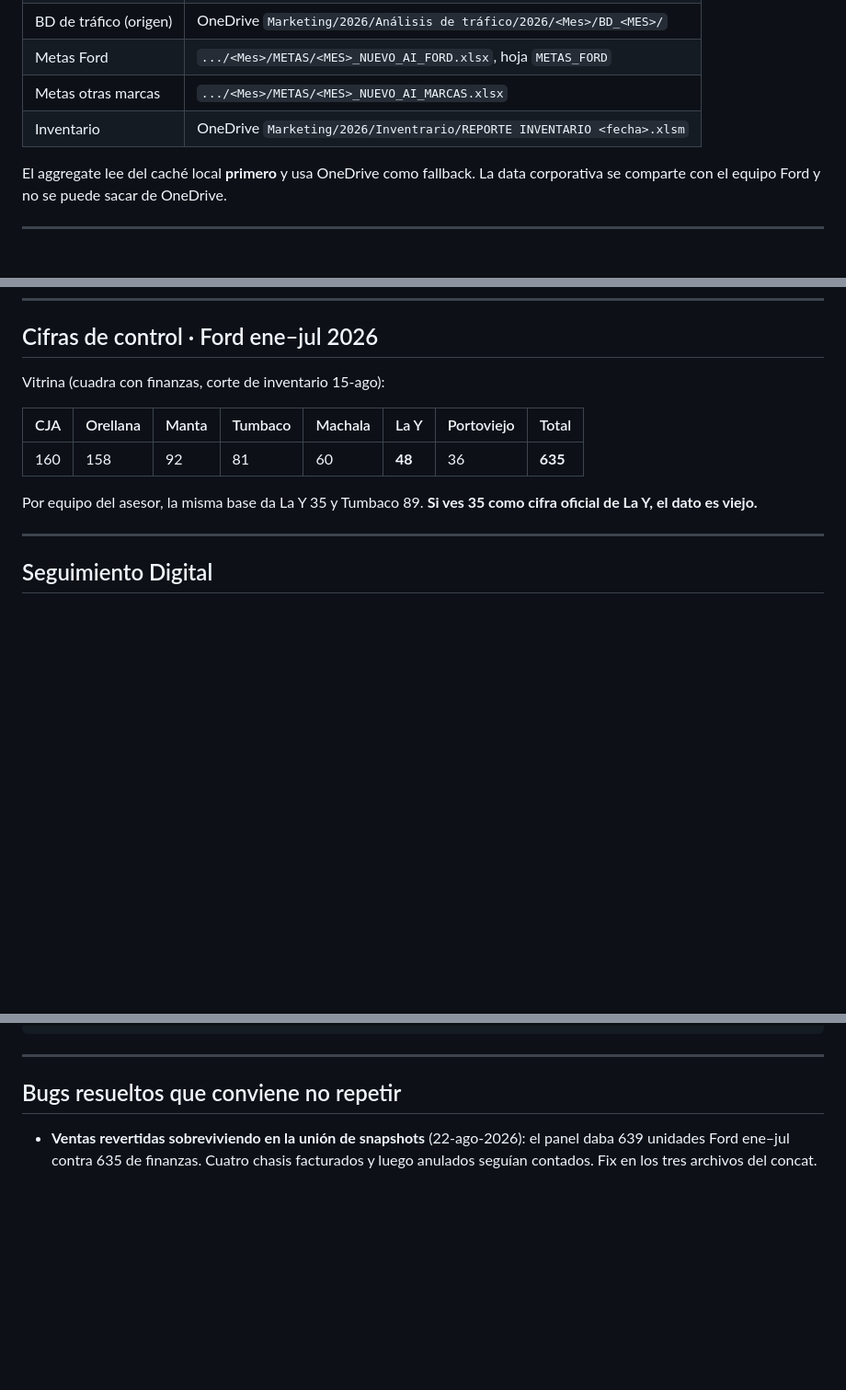
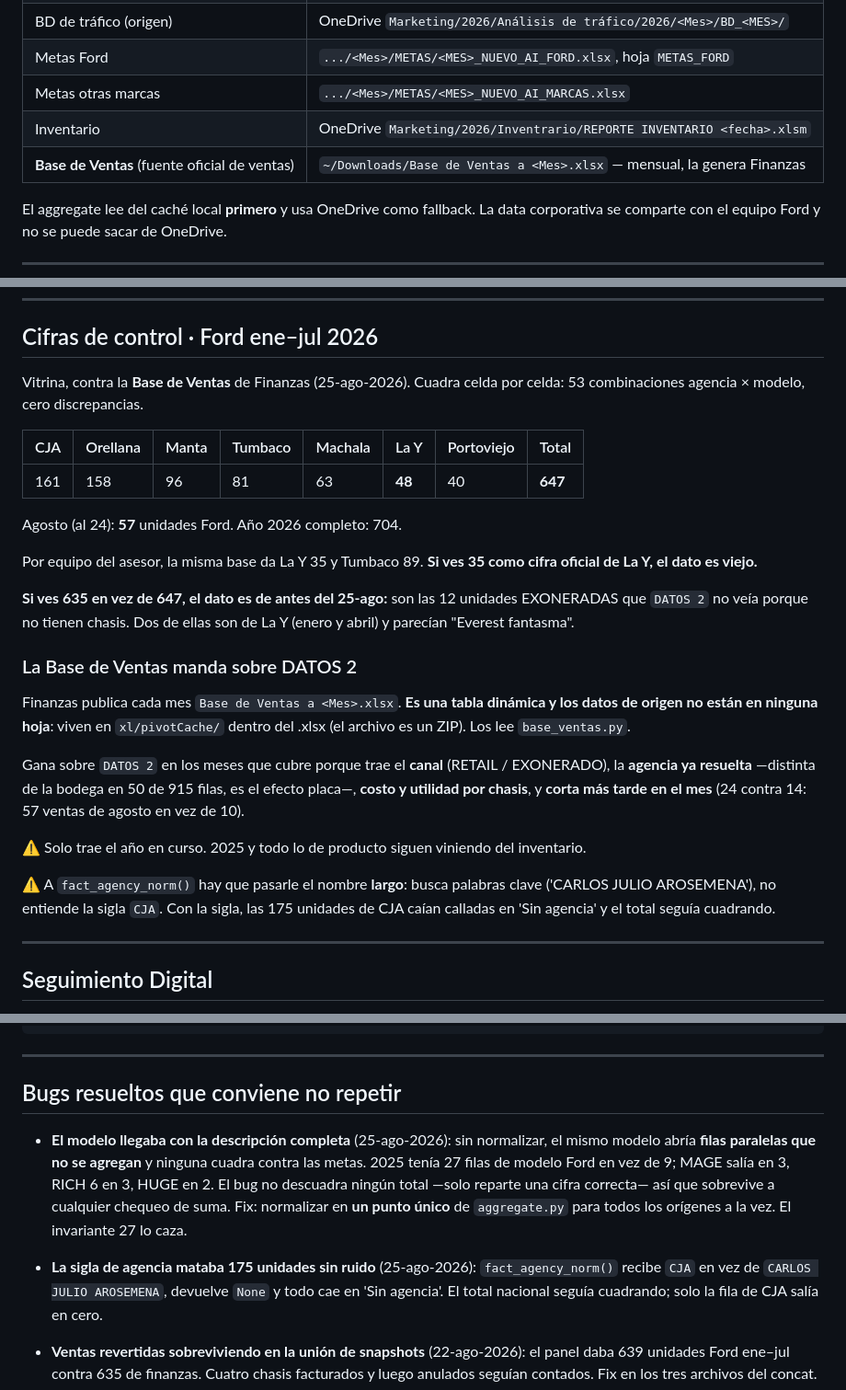
Before and after one commit to dyanezalbuja89-dot/panel-trafico-mmm, a Markdown page: README.md, 3 parts joined by grey strips. Shown at 92% size. Rendered like a GitHub page; blank space fills up the shorter version.

Commit message:
docs: Base de Ventas como fuente oficial, cifras de control a 647
Co-Authored-By: Claude Opus 5 <noreply@anthropic.com>

```diff
--- a/README.md
+++ b/README.md
@@ -20,6 +20,7 @@ produce un `index.html` autocontenido y lo publica en Vercel.
 | Metas Ford | `.../<Mes>/METAS/<MES>_NUEVO_AI_FORD.xlsx`, hoja `METAS_FORD` |
 | Metas otras marcas | `.../<Mes>/METAS/<MES>_NUEVO_AI_MARCAS.xlsx` |
 | Inventario | OneDrive `Marketing/2026/Inventrario/REPORTE INVENTARIO <fecha>.xlsm` |
+| **Base de Ventas** (fuente oficial de ventas) | `~/Downloads/Base de Ventas a <Mes>.xlsx` — mensual, la genera Finanzas |
 
 El aggregate lee del caché local **primero** y usa OneDrive como fallback.
 La data corporativa se comparte con el equipo Ford y no se puede sacar de OneDrive.
@@ -610,14 +611,38 @@ del backend solo valen sin filtros finos; umbral de ≥5 leads solo sin filtros.
 
 ## Cifras de control · Ford ene–jul 2026
 
-Vitrina (cuadra con finanzas, corte de inventario 15-ago):
+Vitrina, contra la **Base de Ventas** de Finanzas (25-ago-2026). Cuadra celda por celda:
+53 combinaciones agencia × modelo, cero discrepancias.
 
 | CJA | Orellana | Manta | Tumbaco | Machala | La Y | Portoviejo | Total |
 |---|---|---|---|---|---|---|---|
-| 160 | 158 | 92 | 81 | 60 | **48** | 36 | **635** |
+| 161 | 158 | 96 | 81 | 63 | **48** | 40 | **647** |
+
+Agosto (al 24): **57** unidades Ford. Año 2026 completo: 704.
 
 Por equipo del asesor, la misma base da La Y 35 y Tumbaco 89. **Si ves 35 como cifra oficial
 de La Y, el dato es viejo.**
+
+**Si ves 635 en vez de 647, el dato es de antes del 25-ago:** son las 12 unidades
+EXONERADAS que `DATOS 2` no veía porque no tienen chasis. Dos de ellas son de La Y
+(enero y abril) y parecían "Everest fantasma".
+
+### La Base de Ventas manda sobre DATOS 2
+
+Finanzas publica cada mes `Base de Ventas a <Mes>.xlsx`. **Es una tabla dinámica y los
+datos de origen no están en ninguna hoja**: viven en `xl/pivotCache/` dentro del .xlsx
+(el archivo es un ZIP). Los lee `base_ventas.py`.
+
+Gana sobre `DATOS 2` en los meses que cubre porque trae el **canal** (RETAIL /
+EXONERADO), la **agencia ya resuelta** —distinta de la bodega en 50 de 915 filas, es el
+efecto placa—, **costo y utilidad por chasis**, y **corta más tarde en el mes** (24 contra
+14: 57 ventas de agosto en vez de 10).
+
+⚠ Solo trae el año en curso. 2025 y todo lo de producto siguen viniendo del inventario.
+
+⚠ A `fact_agency_norm()` hay que pasarle el nombre **largo**: busca palabras clave
+('CARLOS JULIO AROSEMENA'), no entiende la sigla `CJA`. Con la sigla, las 175 unidades
+de CJA caían calladas en 'Sin agencia' y el total seguía cuadrando.
 
 ---
 
@@ -638,6 +663,16 @@ python3 hubspot_pull.py && python3 _merge_digital.py && ./deploy.sh --skip-aggre
 
 ## Bugs resueltos que conviene no repetir
 
+- **El modelo llegaba con la descripción completa** (25-ago-2026): sin normalizar, el mismo
+  modelo abría **filas paralelas que no se agregan** y ninguna cuadra contra las metas. 2025
+  tenía 27 filas de modelo Ford en vez de 9; MAGE salía en 3, RICH 6 en 3, HUGE en 2. El bug
+  no descuadra ningún total —solo reparte una cifra correcta— así que sobrevive a cualquier
+  chequeo de suma. Fix: normalizar en **un punto único** de `aggregate.py` para todos los
+  orígenes a la vez. El invariante 27 lo caza.
+- **La sigla de agencia mataba 175 unidades sin ruido** (25-ago-2026): `fact_agency_norm()`
+  recibe `CJA` en vez de `CARLOS JULIO AROSEMENA`, devuelve `None` y todo cae en
+  'Sin agencia'. El total nacional seguía cuadrando; solo la fila de CJA salía en cero.
+
 - **Ventas revertidas sobreviviendo en la unión de snapshots** (22-ago-2026): el panel daba
   639 unidades Ford ene–jul contra 635 de finanzas. Cuatro chasis facturados y luego anulados
   seguían contados. Fix en los tres archivos del concat.
```
